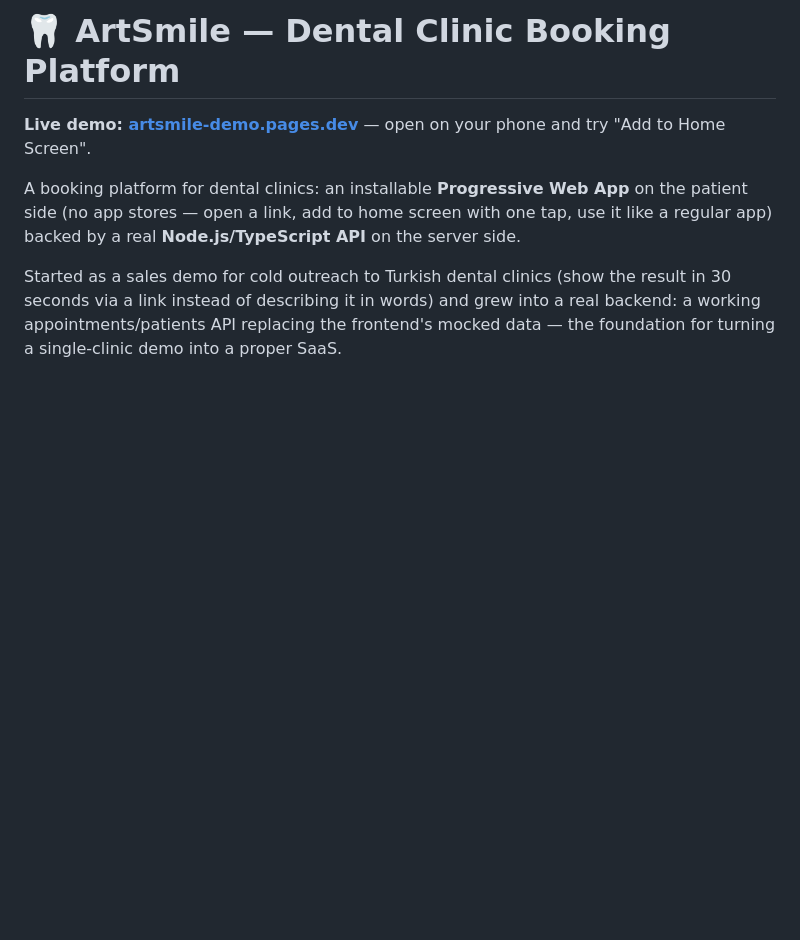
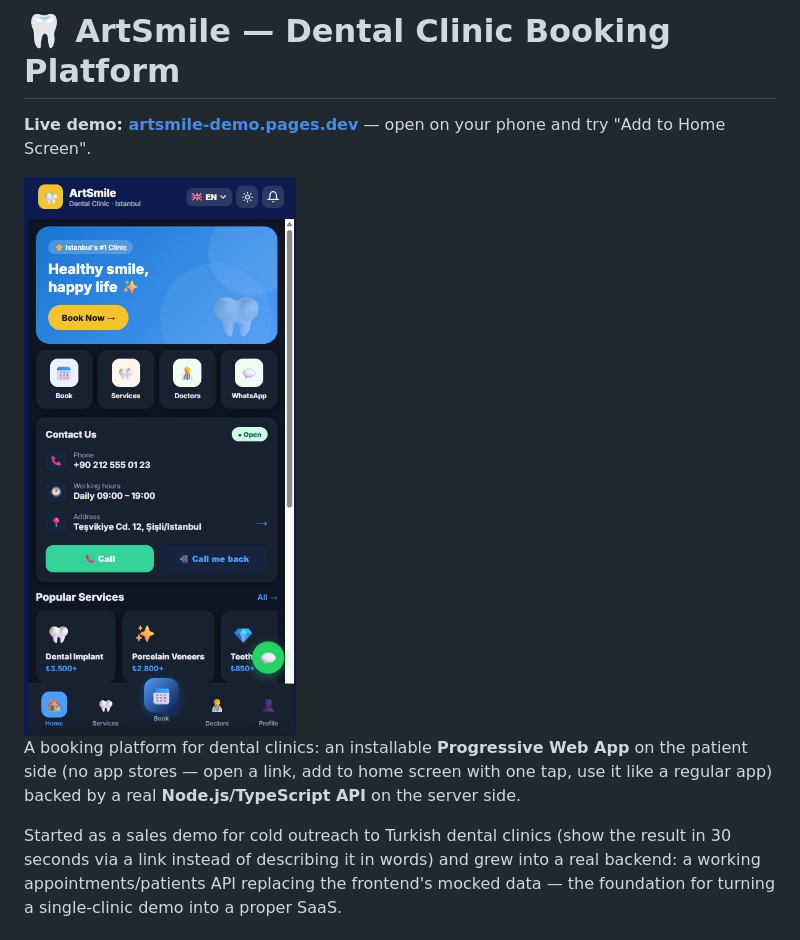
Before and after one commit to shulkyn-dev/artsmile-dental-pwa, a Markdown page: README.md, the part around the change. Drawn GitHub-style; pictures changed too: preview.jpg (added); blank space fills up the shorter version.

Commit message:
Add screenshot to README

```diff
--- a/README.md
+++ b/README.md
@@ -1,6 +1,8 @@
 # 🦷 ArtSmile — Dental Clinic Booking Platform
 
 **Live demo: [artsmile-demo.pages.dev](https://artsmile-demo.pages.dev)** — open on your phone and try "Add to Home Screen".
+
+<img src="preview.jpg" width="360" alt="ArtSmile app screenshot">
 
 A booking platform for dental clinics: an installable **Progressive Web App** on the
 patient side (no app stores — open a link, add to home screen with one tap, use it like
```
